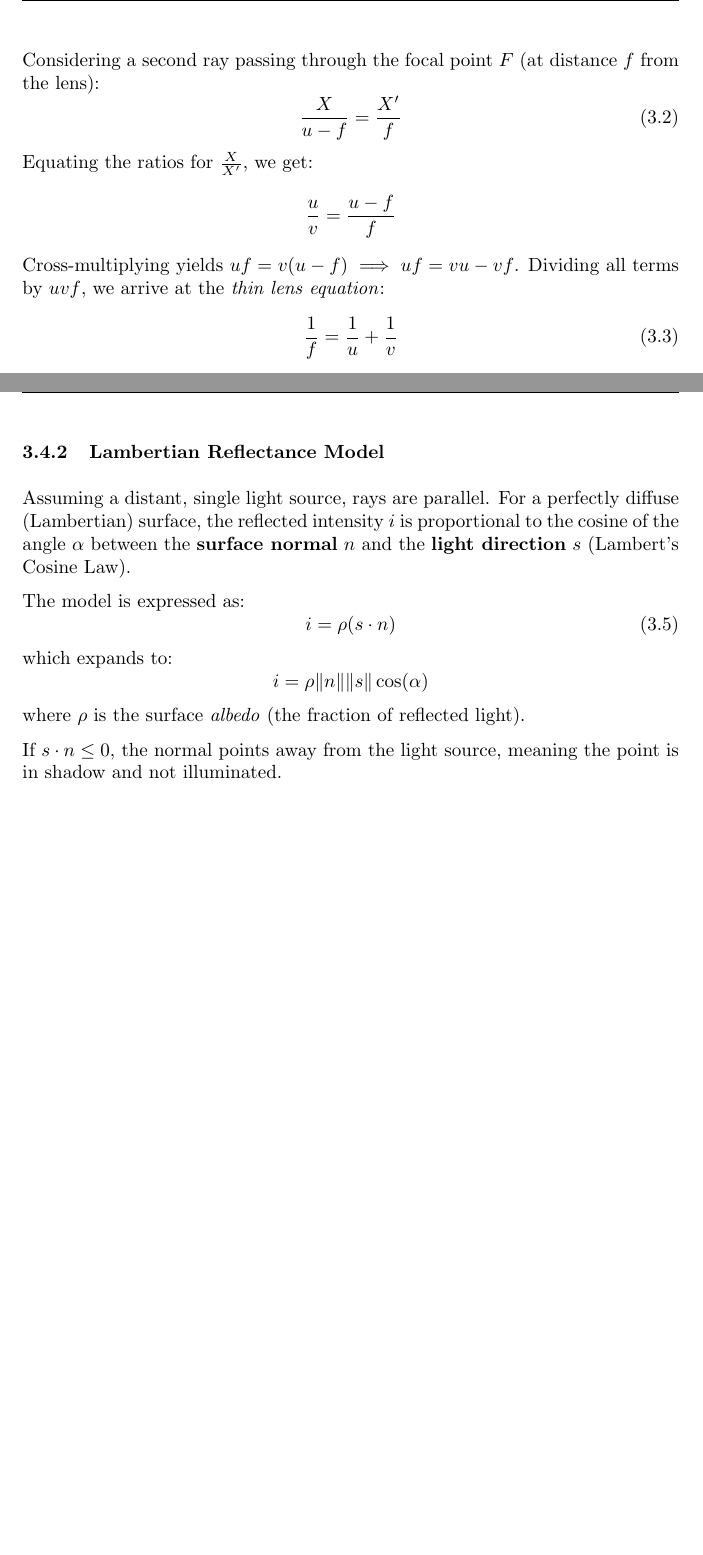
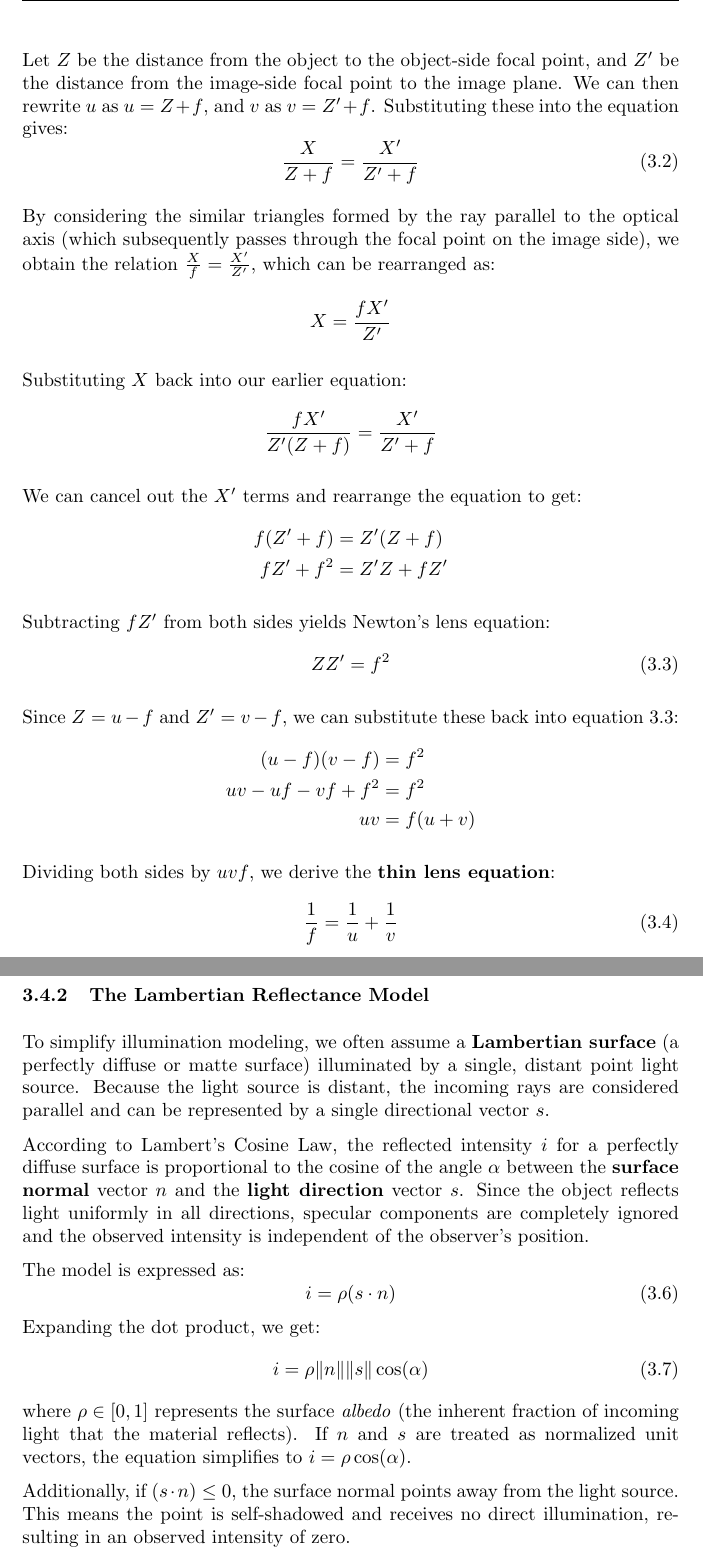
Before and after one commit to 446f6e6e79/computer-vision, a LaTeX document (LaTeX/main.tex, which reads LaTeX/chapters/03_models.tex): two parts of pages 19 and 24 of 59 before the commit and two parts of pages 19 and 25 of 60 after it, joined at a grey line, cut at the place of the change, the shorter picture padded with empty space. Compiled offline with pdfLaTeX.

Commit message:
Update models and motion detection sections

```diff
--- a/LaTeX/chapters/03_models.tex
+++ b/LaTeX/chapters/03_models.tex
@@ -86,15 +90,44 @@ Suppose we have an object at distance $u$ from the lens, and an image plane at d
 \begin{equation}
     \frac{X}{u} = \frac{X'}{v}
 \end{equation}
-Considering a second ray passing through the focal point $F$ (at distance $f$ from the lens):
+
+Let $Z$ be the distance from the object to the object-side focal point, and $Z'$ be the distance from the image-side focal point to the image plane.
+We can then rewrite $u$ as $u = Z + f$, and $v$ as $v = Z' + f$. Substituting these into the equation gives:
 \begin{equation}
-    \frac{X}{u - f} = \frac{X'}{f}
+    \frac{X}{Z + f} = \frac{X'}{Z' + f}
 \end{equation}
-Equating the ratios for $\frac{X}{X'}$, we get:
+
+By considering the similar triangles formed by the ray parallel to the optical axis (which subsequently passes through the focal point on the image side),
+we obtain the relation $\frac{X}{f} = \frac{X'}{Z'}$, which can be rearranged as:
 \begin{equation*}
-    \frac{u}{v} = \frac{u - f}{f}
+    X = \frac{f X'}{Z'}
 \end{equation*}
-Cross-multiplying yields $uf = v(u - f) \implies uf = vu - vf$. Dividing all terms by $uvf$, we arrive at the \textit{thin lens equation}:
+
+Substituting $X$ back into our earlier equation:
+\begin{equation*}
+    \frac{fX'}{Z'(Z + f)} = \frac{X'}{Z' + f}
+\end{equation*}
+
+We can cancel out the $X'$ terms and rearrange the equation to get:
+\begin{align*}
+    f(Z' + f) &= Z'(Z + f) \\
+    fZ' + f^2 &= Z'Z + fZ'
+\end{align*}
+
+Subtracting $fZ'$ from both sides yields Newton's lens equation:
+\begin{equation}
+    \label{eq:thin_lens_equation_2}
+    ZZ' = f^2
+\end{equation}
+
+Since $Z = u - f$ and $Z' = v - f$, we can substitute these back into equation \ref{eq:thin_lens_equation_2}:
+\begin{align*}
+    (u - f)(v - f) &= f^2 \\
+    uv - uf - vf + f^2 &= f^2 \\
+    uv &= f(u + v)
+\end{align*}
+
+Dividing both sides by $uvf$, we derive the \textbf{thin lens equation}:
 \begin{equation}
     \label{eq:thin_lens_equation}
     \frac{1}{f} = \frac{1}{u} + \frac{1}{v}
@@ -245,15 +289,25 @@ Once geometry is established, illumination dictates the pixel intensities. Light
 \end{itemize}
 
-\subsubsection{Lambertian Reflectance Model}
-Assuming a distant, single light source, rays are parallel. For a perfectly diffuse (Lambertian) surface, the reflected intensity $i$ is proportional to the cosine of the angle $\alpha$ between the \textbf{surface normal} $n$ and the \textbf{light direction} $s$ (Lambert's Cosine Law).
+In computer vision, perfectly diffuse surfaces are generally easier to model and analyze.
+Glossy surfaces introduce specular highlights, which are view-dependent and can complicate tasks like feature extraction or 3D reconstruction.
+
+\subsubsection{The Lambertian Reflectance Model}
+To simplify illumination modeling, we often assume a \textbf{Lambertian surface} (a perfectly diffuse or matte surface) illuminated by a single, distant point light source.
+Because the light source is distant, the incoming rays are considered parallel and can be represented by a single directional vector $s$.
+
+According to Lambert's Cosine Law, the reflected intensity $i$ for a perfectly diffuse surface is proportional to the cosine of the angle $\alpha$ between the \textbf{surface normal} vector $n$ and the \textbf{light direction} vector $s$.
+Since the object reflects light uniformly in all directions, specular components are completely ignored and the observed intensity is independent of the observer's position.
 
 The model is expressed as:
 \begin{equation}
     \label{eq:lambertian_reflectance_model}
     i = \rho (s \cdot n)
 \end{equation}
-which expands to:
-\[ i = \rho \|n\| \|s\| \cos(\alpha)\]
-where $\rho$ is the surface \textit{albedo} (the fraction of reflected light).
+Expanding the dot product, we get:
+\begin{equation}
+    i = \rho \|n\| \|s\| \cos(\alpha)
+\end{equation}
+where $\rho \in [0, 1]$ represents the surface \textit{albedo} (the inherent fraction of incoming light that the material reflects). If $n$ and $s$ are treated as normalized unit vectors, the equation simplifies to $i = \rho \cos(\alpha)$.
 
-If $s \cdot n \le 0$, the normal points away from the light source, meaning the point is in shadow and not illuminated.
+Additionally, if $(s \cdot n) \le 0$, the surface normal points away from the light source.
+This means the point is self-shadowed and receives no direct illumination, resulting in an observed intensity of zero.
```
Also changed, not shown: LaTeX/chapters/04_motion-detection.tex (+49 -42 lines), main.pdf, LaTeX/chapters/03_models.tex (41 more changed lines).
